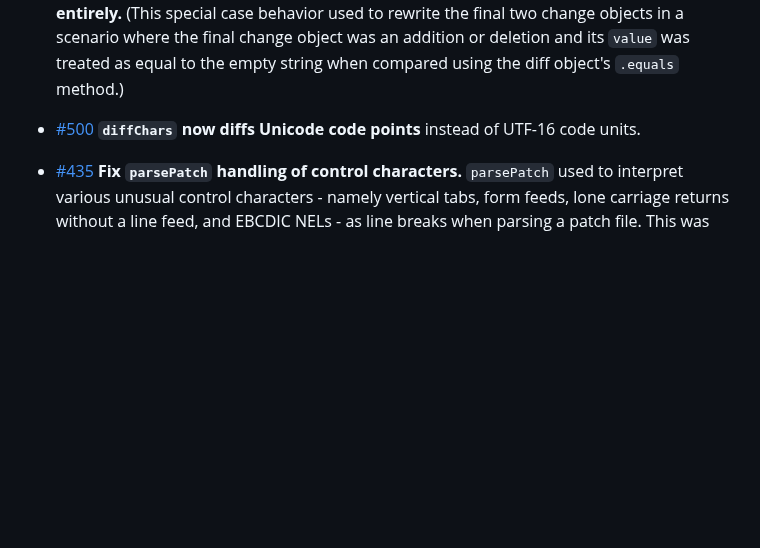
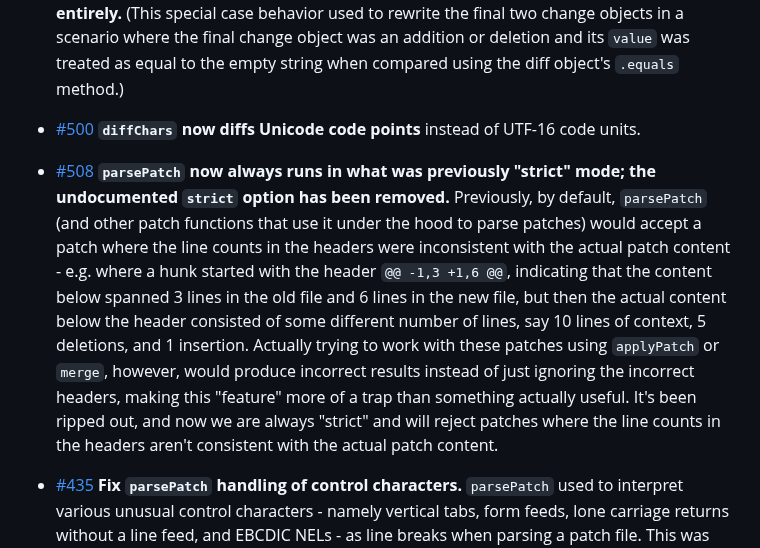
Before and after one commit to kpdecker/jsdiff, a Markdown page: release-notes.md, the part around the change. Rendered like a GitHub page; blank space fills up the shorter version.

Commit message:
Add release notes

```diff
--- a/release-notes.md
+++ b/release-notes.md
@@ -13,6 +13,7 @@
   **`diffLines` with `ignoreWhitespace: true` will no longer ignore the insertion or deletion of entire extra lines of whitespace at the end of the text**. Previously, these would not show up as insertions or deletions, as a side effect of a hack in the base diffing algorithm meant to help ignore whitespace in `diffWords`. More generally, **the undocumented special handling in the core algorithm for ignored terminals has been removed entirely.** (This special case behavior used to rewrite the final two change objects in a scenario where the final change object was an addition or deletion and its `value` was treated as equal to the empty string when compared using the diff object's `.equals` method.)
 
 - [#500](https://github.com/kpdecker/jsdiff/pull/500) **`diffChars` now diffs Unicode code points** instead of UTF-16 code units.
+- [#508](https://github.com/kpdecker/jsdiff/pull/508) **`parsePatch` now always runs in what was previously "strict" mode; the undocumented `strict` option has been removed.** Previously, by default, `parsePatch` (and other patch functions that use it under the hood to parse patches) would accept a patch where the line counts in the headers were inconsistent with the actual patch content - e.g. where a hunk started with the header `@@ -1,3 +1,6 @@`, indicating that the content below spanned 3 lines in the old file and 6 lines in the new file, but then the actual content below the header consisted of some different number of lines, say 10 lines of context, 5 deletions, and 1 insertion. Actually trying to work with these patches using `applyPatch` or `merge`, however, would produce incorrect results instead of just ignoring the incorrect headers, making this "feature" more of a trap than something actually useful. It's been ripped out, and now we are always "strict" and will reject patches where the line counts in the headers aren't consistent with the actual patch content.
 - [#435](https://github.com/kpdecker/jsdiff/pull/435) **Fix `parsePatch` handling of control characters.** `parsePatch` used to interpret various unusual control characters - namely vertical tabs, form feeds, lone carriage returns without a line feed, and EBCDIC NELs - as line breaks when parsing a patch file. This was inconsistent with the behavior of both JsDiff's own `diffLines` method and also the Unix `diff` and `patch` utils, which all simply treat those control characters as ordinary characters. The result of this discrepancy was that some well-formed patches - produced either by `diff` or by JsDiff itself and handled properly by the `patch` util - would be wrongly parsed by `parsePatch`, with the effect that it would disregard the remainder of a hunk after encountering one of these control characters.
 - [#439](https://github.com/kpdecker/jsdiff/pull/439) **Prefer diffs that order deletions before insertions.** When faced with a choice between two diffs with an equal total edit distance, the Myers diff algorithm generally prefers one that does deletions before insertions rather than insertions before deletions. For instance, when diffing `abcd` against `acbd`, it will prefer a diff that says to delete the `b` and then insert a new `b` after the `c`, over a diff that says to insert a `c` before the `b` and then delete the existing `c`. JsDiff deviated from the published Myers algorithm in a way that led to it having the opposite preference in many cases, including that example. This is now fixed, meaning diffs output by JsDiff will more accurately reflect what the published Myers diff algorithm would output.
 - [#455](https://github.com/kpdecker/jsdiff/pull/455) **The `added` and `removed` properties of change objects are now guaranteed to be set to a boolean value.** (Previously, they would be set to `undefined` or omitted entirely instead of setting them to false.)
```
